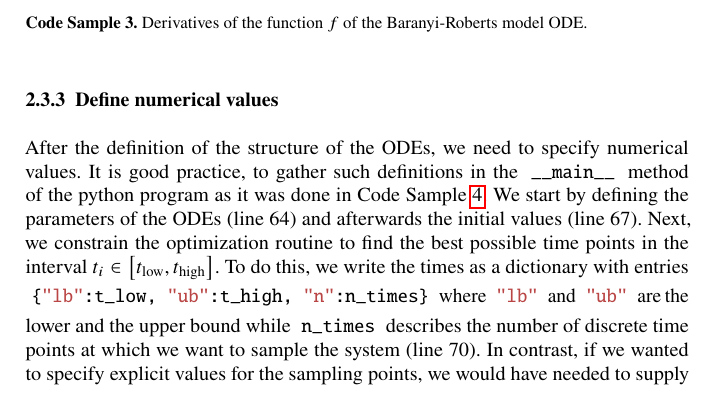
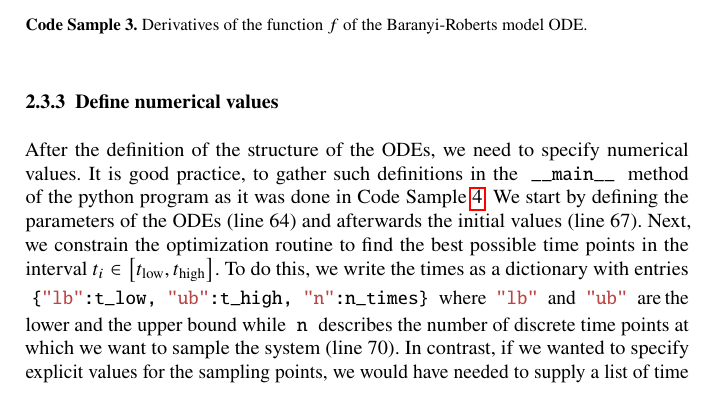
Before and after one commit to Spatial-Systems-Biology-Freiburg/2022-10-Predictive-Microbiology-Softwares, a LaTeX thesis (main.tex): part of page 10 of 30, cut so that both start at the same text. Compiled offline with pdfLaTeX.

Commit message:
correct naming of variable from n_times to n

```diff
--- a/main.tex
+++ b/main.tex
@@ -478,7 +478,7 @@ After the definition of the structure of the \acp{ode}, we need to specify numer
 It is good practice, to gather such definitions in the \mintinline[bgcolor=white,style=emacs]{python}{__main__} method of the python program as it was done in Code Sample~\ref{code:code_write_main_function_start}.
 We start by defining the parameters of the \acp{ode} (line 64) and afterwards the initial values (line 67).
 Next, we constrain the optimization routine to find the best possible time points in the interval $t_i\in\left[t_\text{low},t_\text{high}\right]$.
-To do this, we write the times as a dictionary with entries \mintinline[bgcolor=white,style=emacs]{python}{{"lb":t_low, "ub":t_high, "n":n_times}} where \mintinline[bgcolor=white,style=emacs]{python}{"lb"} and \mintinline[bgcolor=white,style=emacs]{python}{"ub"} are the lower and the upper bound while \mintinline[bgcolor=white,style=emacs]{python}{n_times} describes the number of discrete time points at which we want to sample the system (line 70).
+To do this, we write the times as a dictionary with entries \mintinline[bgcolor=white,style=emacs]{python}{{"lb":t_low, "ub":t_high, "n":n_times}} where \mintinline[bgcolor=white,style=emacs]{python}{"lb"} and \mintinline[bgcolor=white,style=emacs]{python}{"ub"} are the lower and the upper bound while \mintinline[bgcolor=white,style=emacs]{python}{n} describes the number of discrete time points at which we want to sample the system (line 70).
 In contrast, if we wanted to specify explicit values for the sampling points, we would have needed to supply a list of time values or a \mintinline[bgcolor=white,style=emacs]{python}{np.ndarray} directly.
 One can see this approach in lines 78-80 of the code example.
 Here, we supply a \mintinline[bgcolor=white,style=emacs]{python}{np.ndarray} with explicit values, thus fixing the sampling points them for the optimization routine.
```
Also changed, not shown: main.pdf.
